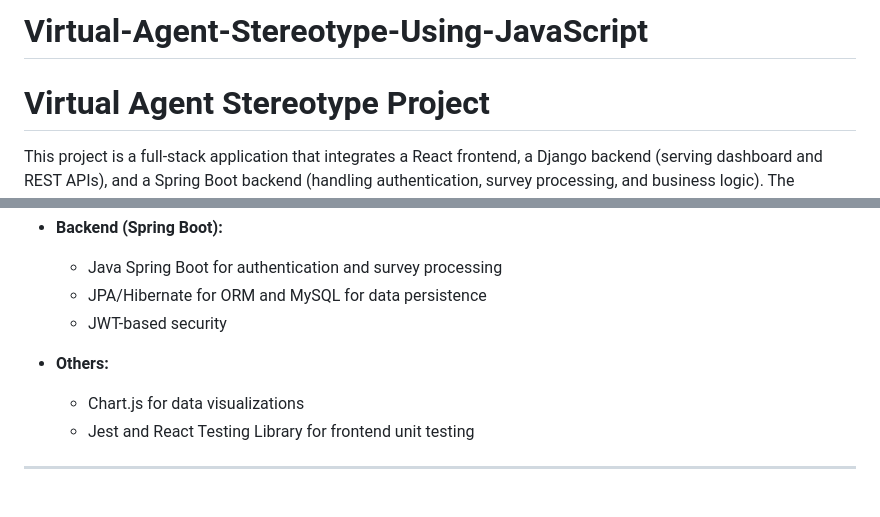
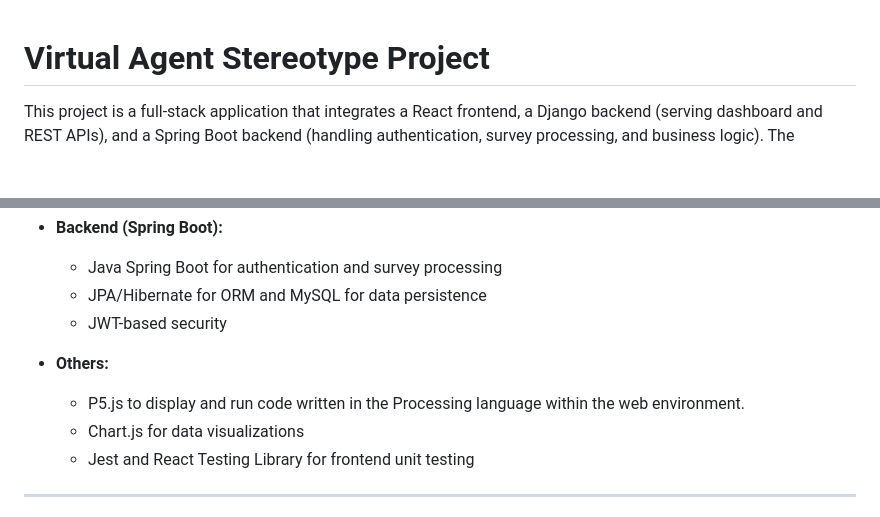
Before and after one commit to LadyAfrik/Virtual-Agent-Stereotype-Using-JavaScript, a Markdown page: README.md, 2 parts joined by grey strips. Rendered like a GitHub page; blank space fills up the shorter version.

Commit message:
Update README.md
Included the P5 description

```diff
--- a/README.md
+++ b/README.md
@@ -1,4 +1,3 @@
-# Virtual-Agent-Stereotype-Using-JavaScript
 # Virtual Agent Stereotype Project
 
 This project is a full‑stack application that integrates a React frontend, a Django backend (serving dashboard and REST APIs), and a Spring Boot backend (handling authentication, survey processing, and business logic). The application enables users to register, log in, watch agent videos, complete a survey (with gender identification and ranking), and view statistical analyses of their responses.
@@ -58,6 +57,7 @@ Key features:
   - JWT-based security
 
 - **Others:**
+  - P5.js to display and run code written in the Processing language within the web environment.
   - Chart.js for data visualizations
   - Jest and React Testing Library for frontend unit testing
 
```
